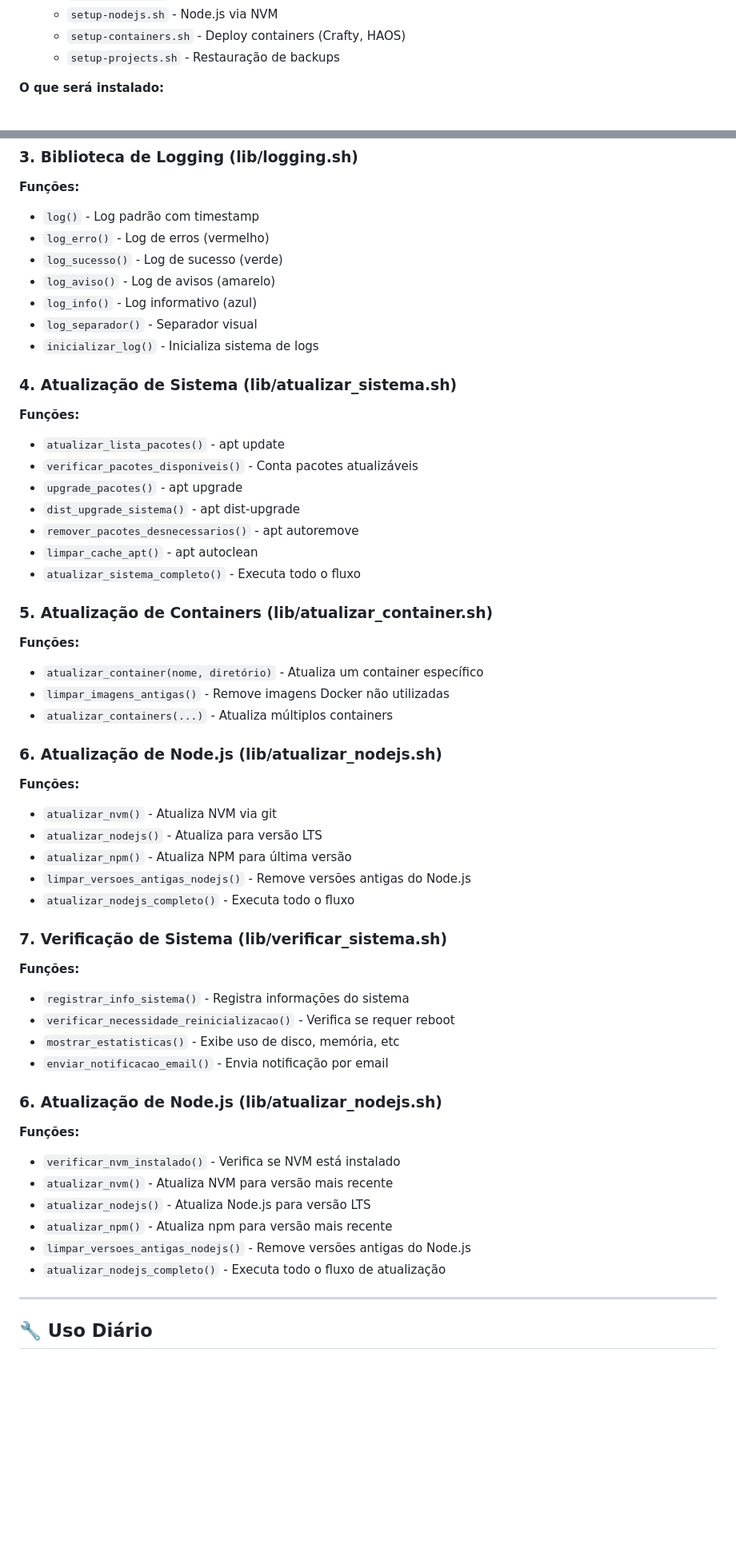
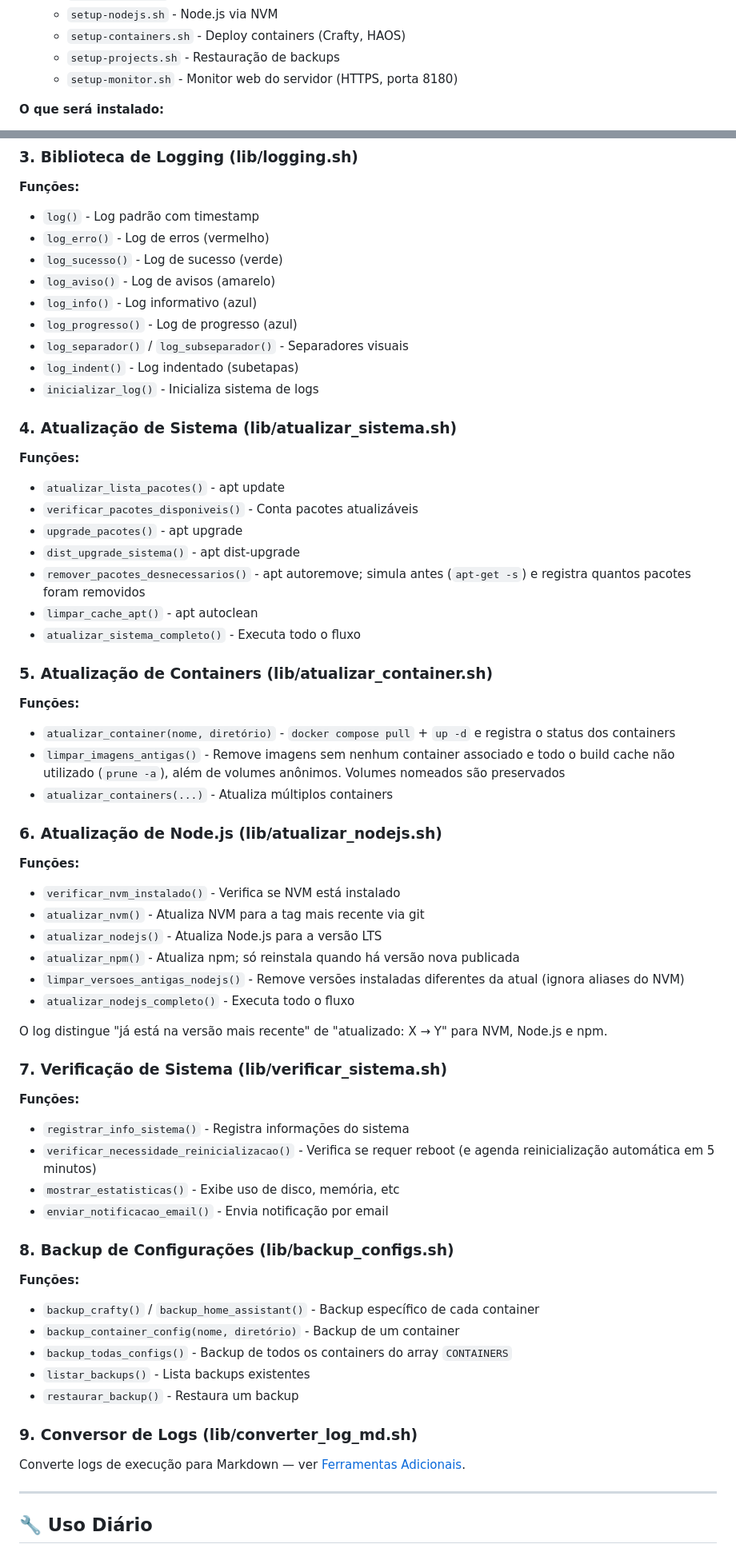
Before and after one commit to rattones/automacoes, a Markdown page: README.md, 2 parts joined by grey strips. Shown at 80% size. Rendered like a GitHub page; blank space fills up the shorter version.

```diff
--- a/README.md
+++ b/README.md
@@ -120,6 +120,7 @@ O script de post-instalação é modular e funciona em duas etapas:
    - `setup-nodejs.sh` - Node.js via NVM
    - `setup-containers.sh` - Deploy containers (Crafty, HAOS)
    - `setup-projects.sh` - Restauração de backups
+   - `setup-monitor.sh` - Monitor web do servidor (HTTPS, porta 8180)
 
 **O que será instalado:**
 - ✅ Atualização completa do sistema
@@ -244,7 +249,9 @@ automacoes/
 - `log_sucesso()` - Log de sucesso (verde)
 - `log_aviso()` - Log de avisos (amarelo)
 - `log_info()` - Log informativo (azul)
-- `log_separador()` - Separador visual
+- `log_progresso()` - Log de progresso (azul)
+- `log_separador()` / `log_subseparador()` - Separadores visuais
+- `log_indent()` - Log indentado (subetapas)
 - `inicializar_log()` - Inicializa sistema de logs
 
 ### 4. Atualização de Sistema (lib/atualizar_sistema.sh)
@@ -253,39 +260,44 @@ automacoes/
 - `verificar_pacotes_disponiveis()` - Conta pacotes atualizáveis
 - `upgrade_pacotes()` - apt upgrade
 - `dist_upgrade_sistema()` - apt dist-upgrade
-- `remover_pacotes_desnecessarios()` - apt autoremove
+- `remover_pacotes_desnecessarios()` - apt autoremove; simula antes (`apt-get -s`) e registra quantos pacotes foram removidos
 - `limpar_cache_apt()` - apt autoclean
 - `atualizar_sistema_completo()` - Executa todo o fluxo
 
 ### 5. Atualização de Containers (lib/atualizar_container.sh)
 **Funções:**
-- `atualizar_container(nome, diretório)` - Atualiza um container específico
-- `limpar_imagens_antigas()` - Remove imagens Docker não utilizadas
+- `atualizar_container(nome, diretório)` - `docker compose pull` + `up -d` e registra o status dos containers
+- `limpar_imagens_antigas()` - Remove imagens sem nenhum container associado e todo o build cache não utilizado (`prune -a`), além de volumes anônimos. Volumes nomeados são preservados
 - `atualizar_containers(...)` - Atualiza múltiplos containers
 
 ### 6. Atualização de Node.js (lib/atualizar_nodejs.sh)
 **Funções:**
-- `atualizar_nvm()` - Atualiza NVM via git
-- `atualizar_nodejs()` - Atualiza para versão LTS
-- `atualizar_npm()` - Atualiza NPM para última versão
-- `limpar_versoes_antigas_nodejs()` - Remove versões antigas do Node.js
+- `verificar_nvm_instalado()` - Verifica se NVM está instalado
+- `atualizar_nvm()` - Atualiza NVM para a tag mais recente via git
+- `atualizar_nodejs()` - Atualiza Node.js para a versão LTS
+- `atualizar_npm()` - Atualiza npm; só reinstala quando há versão nova publicada
+- `limpar_versoes_antigas_nodejs()` - Remove versões instaladas diferentes da atual (ignora aliases do NVM)
 - `atualizar_nodejs_completo()` - Executa todo o fluxo
+
+O log distingue "já está na versão mais recente" de "atualizado: X → Y" para NVM, Node.js e npm.
 
 ### 7. Verificação de Sistema (lib/verificar_sistema.sh)
 **Funções:**
 - `registrar_info_sistema()` - Registra informações do sistema
-- `verificar_necessidade_reinicializacao()` - Verifica se requer reboot
+- `verificar_necessidade_reinicializacao()` - Verifica se requer reboot (e agenda reinicialização automática em 5 minutos)
 - `mostrar_estatisticas()` - Exibe uso de disco, memória, etc
 - `enviar_notificacao_email()` - Envia notificação por email
 
-### 6. Atualização de Node.js (lib/atualizar_nodejs.sh)
+### 8. Backup de Configurações (lib/backup_configs.sh)
 **Funções:**
-- `verificar_nvm_instalado()` - Verifica se NVM está instalado
-- `atualizar_nvm()` - Atualiza NVM para versão mais recente
-- `atualizar_nodejs()` - Atualiza Node.js para versão LTS
-- `atualizar_npm()` - Atualiza npm para versão mais recente
-- `limpar_versoes_antigas_nodejs()` - Remove versões antigas do Node.js
-- `atualizar_nodejs_completo()` - Executa todo o fluxo de atualização
+- `backup_crafty()` / `backup_home_assistant()` - Backup específico de cada container
+- `backup_container_config(nome, diretório)` - Backup de um container
+- `backup_todas_configs()` - Backup de todos os containers do array `CONTAINERS`
+- `listar_backups()` - Lista backups existentes
+- `restaurar_backup()` - Restaura um backup
+
+### 9. Conversor de Logs (lib/converter_log_md.sh)
+Converte logs de execução para Markdown — ver [Ferramentas Adicionais](#️-ferramentas-adicionais).
 
 ---
 
```
Also changed, not shown: other parts of README.md (+65 -44 lines).
